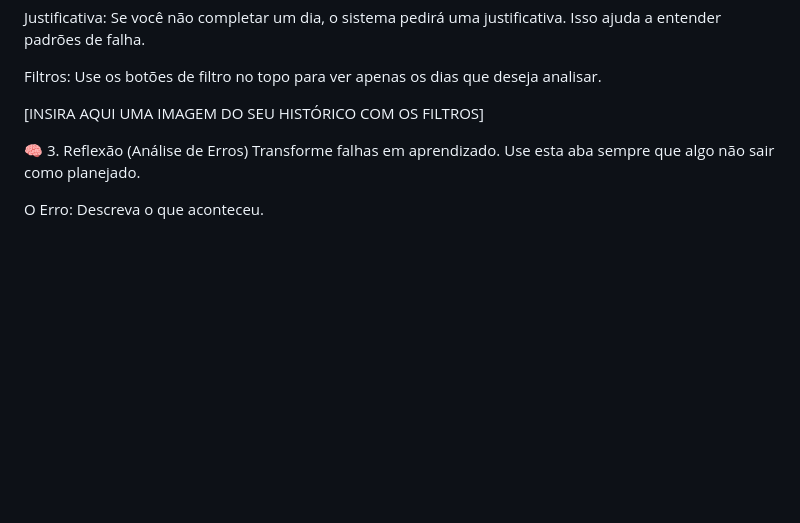
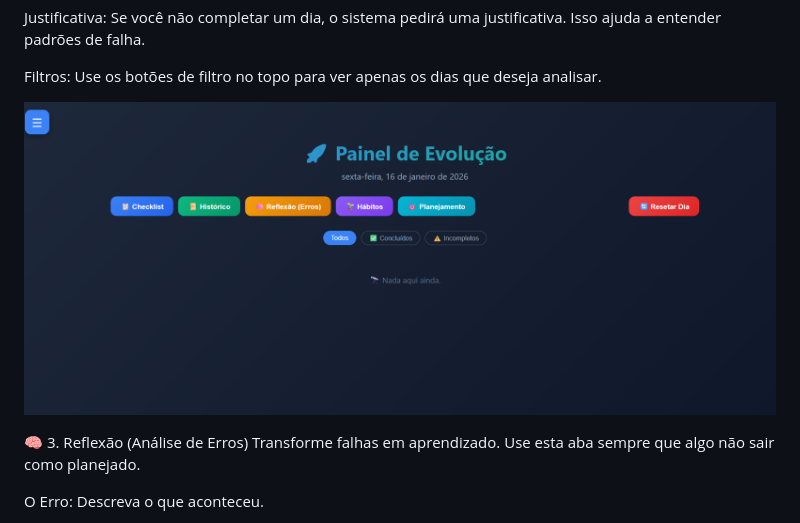
Before and after one commit to Saikozinho/Um-simples-checklist, a Markdown page: README.md, the part around the change. Drawn GitHub-style; blank space fills up the shorter version.

```diff
--- a/README.md
+++ b/README.md
@@ -21,7 +21,7 @@ Justificativa: Se você não completar um dia, o sistema pedirá uma justificati
 
 Filtros: Use os botões de filtro no topo para ver apenas os dias que deseja analisar.
 
-[INSIRA AQUI UMA IMAGEM DO SEU HISTÓRICO COM OS FILTROS]
+![Aba histórico](assets/Checklist_demo2.png)
 
 🧠 3. Reflexão (Análise de Erros)
 Transforme falhas em aprendizado. Use esta aba sempre que algo não sair como planejado.
```
